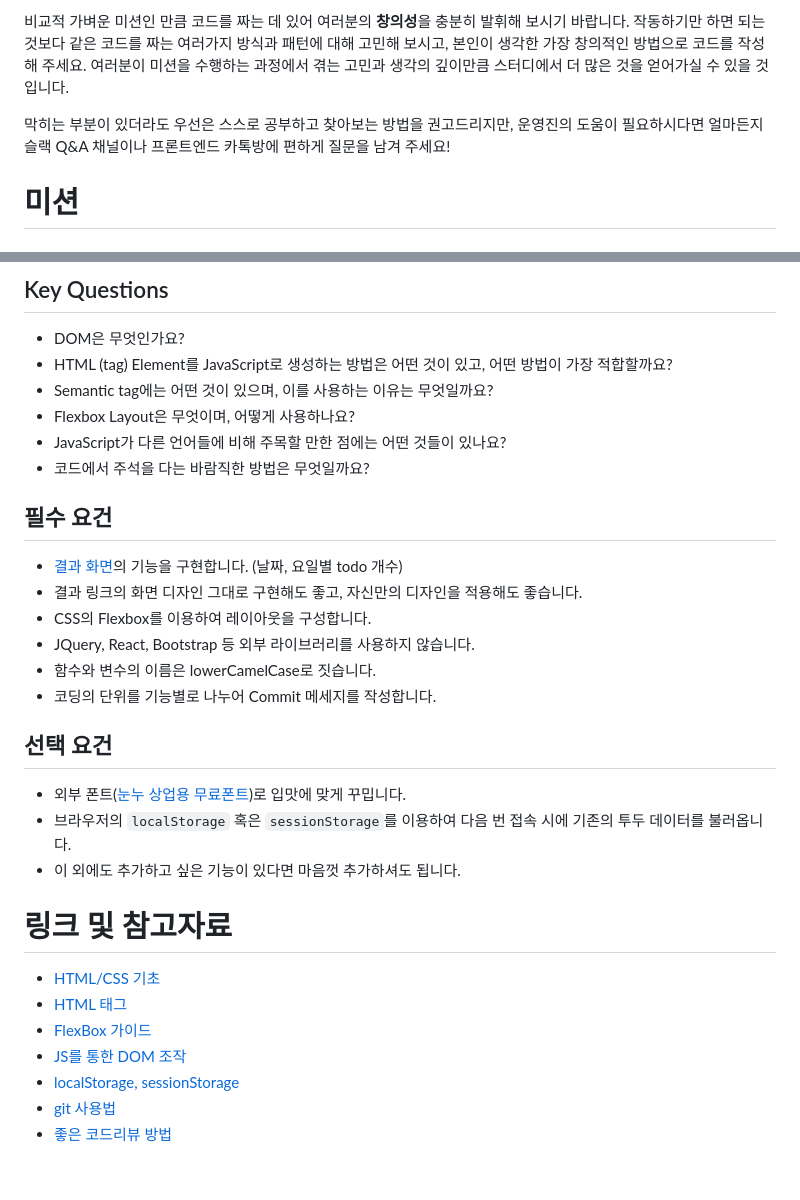
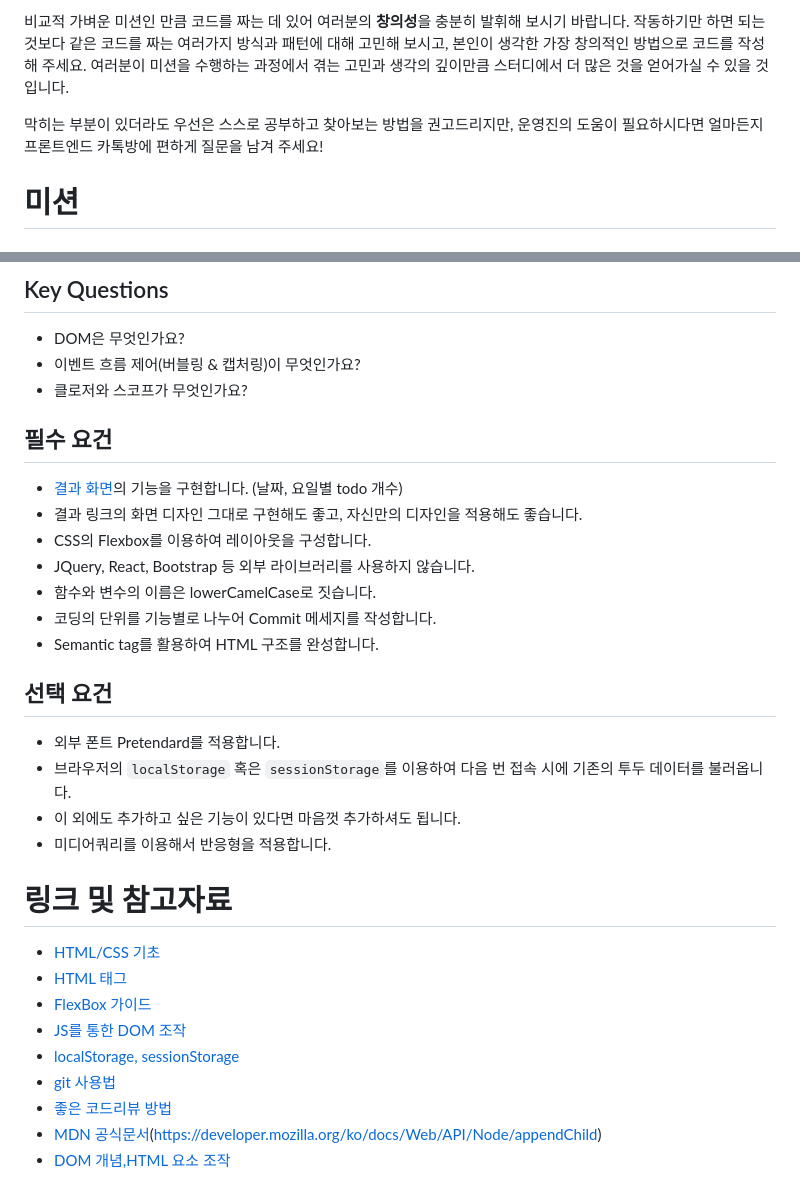
Before and after one commit to psst54/vanilla-todo-20th, a Markdown page: README.md, 2 parts joined by grey strips. Drawn GitHub-style.

```diff
--- a/README.md
+++ b/README.md
@@ -8,7 +8,7 @@
 
 비교적 가벼운 미션인 만큼 코드를 짜는 데 있어 여러분의 **창의성**을 충분히 발휘해 보시기 바랍니다. 작동하기만 하면 되는 것보다 같은 코드를 짜는 여러가지 방식과 패턴에 대해 고민해 보시고, 본인이 생각한 가장 창의적인 방법으로 코드를 작성해 주세요. 여러분이 미션을 수행하는 과정에서 겪는 고민과 생각의 깊이만큼 스터디에서 더 많은 것을 얻어가실 수 있을 것입니다.
 
-막히는 부분이 있더라도 우선은 스스로 공부하고 찾아보는 방법을 권고드리지만, 운영진의 도움이 필요하시다면 얼마든지 슬랙 Q&A 채널이나 프론트엔드 카톡방에 편하게 질문을 남겨 주세요!
+막히는 부분이 있더라도 우선은 스스로 공부하고 찾아보는 방법을 권고드리지만, 운영진의 도움이 필요하시다면 얼마든지 프론트엔드 카톡방에 편하게 질문을 남겨 주세요!
 
 # 미션
 
@@ -26,11 +26,8 @@
 ## Key Questions
 
 - DOM은 무엇인가요?
-- HTML (tag) Element를 JavaScript로 생성하는 방법은 어떤 것이 있고, 어떤 방법이 가장 적합할까요?
-- Semantic tag에는 어떤 것이 있으며, 이를 사용하는 이유는 무엇일까요?
-- Flexbox Layout은 무엇이며, 어떻게 사용하나요?
-- JavaScript가 다른 언어들에 비해 주목할 만한 점에는 어떤 것들이 있나요?
-- 코드에서 주석을 다는 바람직한 방법은 무엇일까요?
+- 이벤트 흐름 제어(버블링 & 캡처링)이 무엇인가요?
+- 클로저와 스코프가 무엇인가요?
 
 ## 필수 요건
 
@@ -40,12 +37,14 @@
 - JQuery, React, Bootstrap 등 외부 라이브러리를 사용하지 않습니다.
 - 함수와 변수의 이름은 lowerCamelCase로 짓습니다.
 - 코딩의 단위를 기능별로 나누어 Commit 메세지를 작성합니다.
+- Semantic tag를 활용하여 HTML 구조를 완성합니다.
 
 ## 선택 요건
 
-- 외부 폰트([눈누 상업용 무료폰트](https://noonnu.cc/))로 입맛에 맞게 꾸밉니다.
+- 외부 폰트 Pretendard를 적용합니다.
 - 브라우저의 `localStorage` 혹은 `sessionStorage`를 이용하여 다음 번 접속 시에 기존의 투두 데이터를 불러옵니다.
 - 이 외에도 추가하고 싶은 기능이 있다면 마음껏 추가하셔도 됩니다.
+- 미디어쿼리를 이용해서 반응형을 적용합니다.
 
 # 링크 및 참고자료
 
@@ -56,3 +55,5 @@
 - [localStorage, sessionStorage](https://www.daleseo.com/js-web-storage/)
 - [git 사용법](https://wayhome25.github.io/git/2017/07/08/git-first-pull-request-story/)
 - [좋은 코드리뷰 방법](https://tech.kakao.com/2022/03/17/2022-newkrew-onboarding-codereview/)
+- [MDN 공식문서](https://developer.mozilla.org/en-US/docs/Web/API/Document/createElement)(https://developer.mozilla.org/ko/docs/Web/API/Node/appendChild)
+- [DOM 개념,HTML 요소 조작](https://poiemaweb.com/js-dom#3-dom-query--traversing-%EC%9A%94%EC%86%8C%EC%97%90%EC%9D%98-%EC%A0%91%EA%B7%BC)
```
Also changed, not shown: other parts of README.md (+1 -1 lines).
